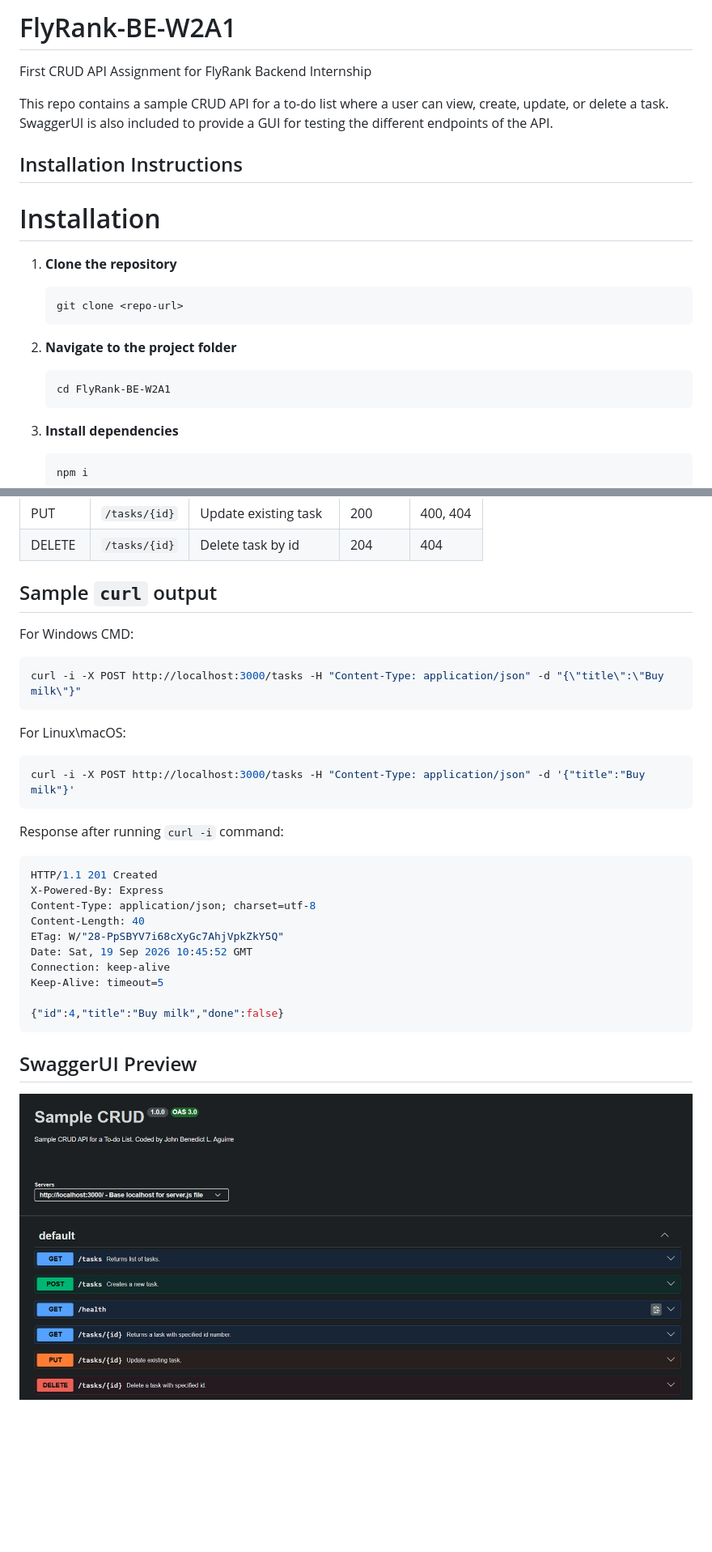
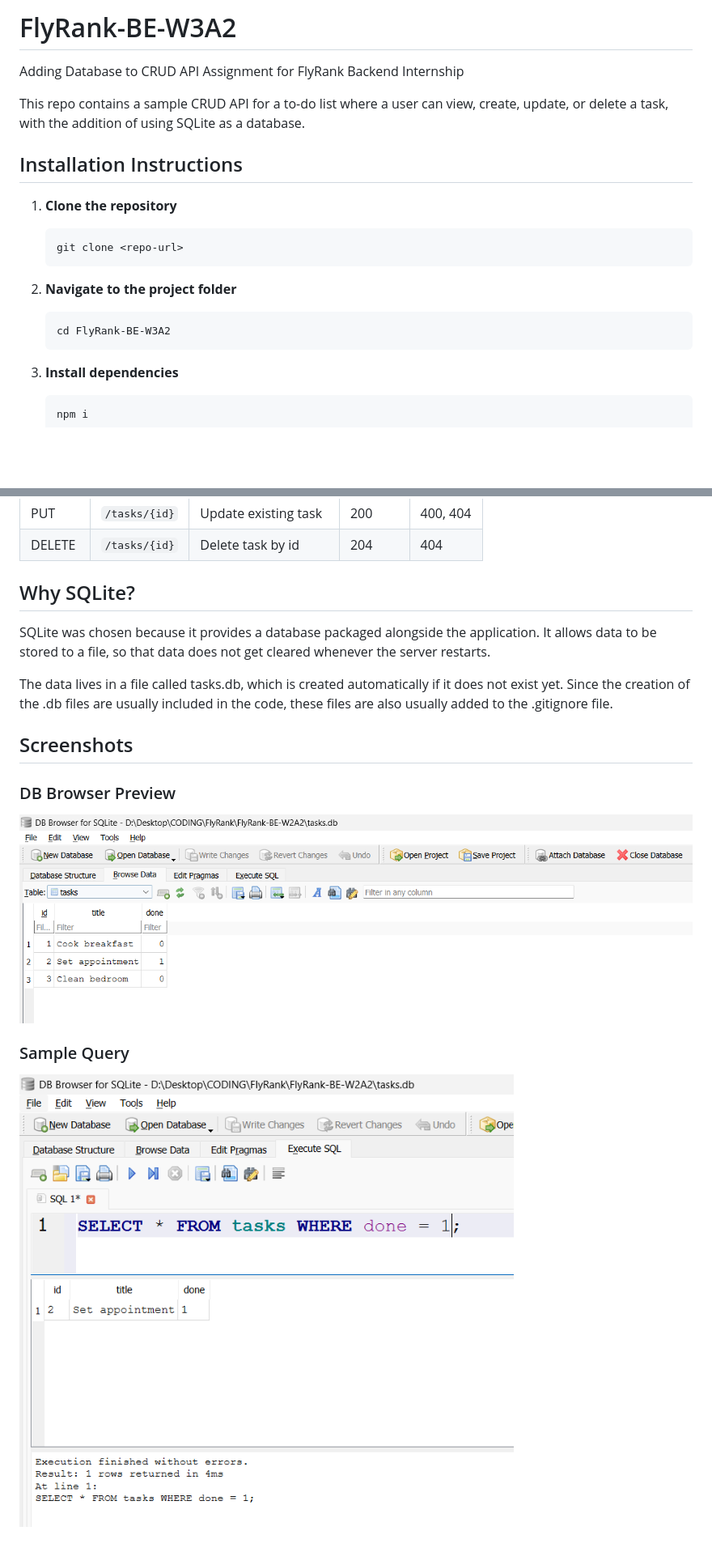
Before and after one commit to jobenoidz/FlyRank-BE-W3A2, a Markdown page: README.md, 2 parts joined by grey strips. Shown at 81% size. Drawn GitHub-style; pictures changed too: query-screenshot.png (added), tasks-screenshot.png (added); blank space fills up the shorter version.

Commit message:
Stage 5: database documentation

````diff
--- a/README.md
+++ b/README.md
@@ -1,11 +1,9 @@
-# FlyRank-BE-W2A1
-First CRUD API Assignment for FlyRank Backend Internship
+# FlyRank-BE-W3A2
+Adding Database to CRUD API Assignment for FlyRank Backend Internship
 
-This repo contains a sample CRUD API for a to-do list where a user can view, create, update, or delete a task. SwaggerUI is also included to provide a GUI for testing the different endpoints of the API.
+This repo contains a sample CRUD API for a to-do list where a user can view, create, update, or delete a task, with the addition of using SQLite as a database.
 
 ## Installation Instructions
-
-# Installation
 
 1. **Clone the repository**
    ```bash
@@ -14,7 +12,7 @@ This repo contains a sample CRUD API for a to-do list where a user can view, cre
 
 2. **Navigate to the project folder**
    ```bash
-   cd FlyRank-BE-W2A1
+   cd FlyRank-BE-W3A2
    ```
 
 3. **Install dependencies**
@@ -42,32 +40,15 @@ This repo contains a sample CRUD API for a to-do list where a user can view, cre
 | PUT | `/tasks/{id}` | Update existing task | 200 | 400, 404 |
 | DELETE | `/tasks/{id}` | Delete task by id | 204 | 404 |
 
-## Sample `curl` output
+## Why SQLite?
+SQLite was chosen because it provides a database packaged alongside the application. It allows data to be stored to a file, so that data does not get cleared whenever the server restarts.
 
-For Windows CMD:
-```bash
-curl -i -X POST http://localhost:3000/tasks -H "Content-Type: application/json" -d "{\"title\":\"Buy milk\"}"
-```
+The data lives in a file called tasks.db, which is created automatically if it does not exist yet. Since the creation of the .db files are usually included in the code, these files are also usually added to the .gitignore file.
 
-For Linux\macOS:
-```bash
-curl -i -X POST http://localhost:3000/tasks -H "Content-Type: application/json" -d '{"title":"Buy milk"}'
-```
+## Screenshots
 
-Response after running ```curl -i``` command:
-```bash
-HTTP/1.1 201 Created
-X-Powered-By: Express
-Content-Type: application/json; charset=utf-8
-Content-Length: 40
-ETag: W/"28-PpSBYV7i68cXyGc7AhjVpkZkY5Q"
-Date: Sat, 19 Sep 2026 10:45:52 GMT
-Connection: keep-alive
-Keep-Alive: timeout=5
+### DB Browser Preview
+![DB Browser Screenshot](tasks-screenshot.png)
 
-{"id":4,"title":"Buy milk","done":false}
-```
-
-## SwaggerUI Preview
-
-![SwaggerUI Screenshot](screenshot.png)
+### Sample Query
+![Sample Query Screenshot](query-screenshot.png)
````
Also changed, not shown: 2 other files.
